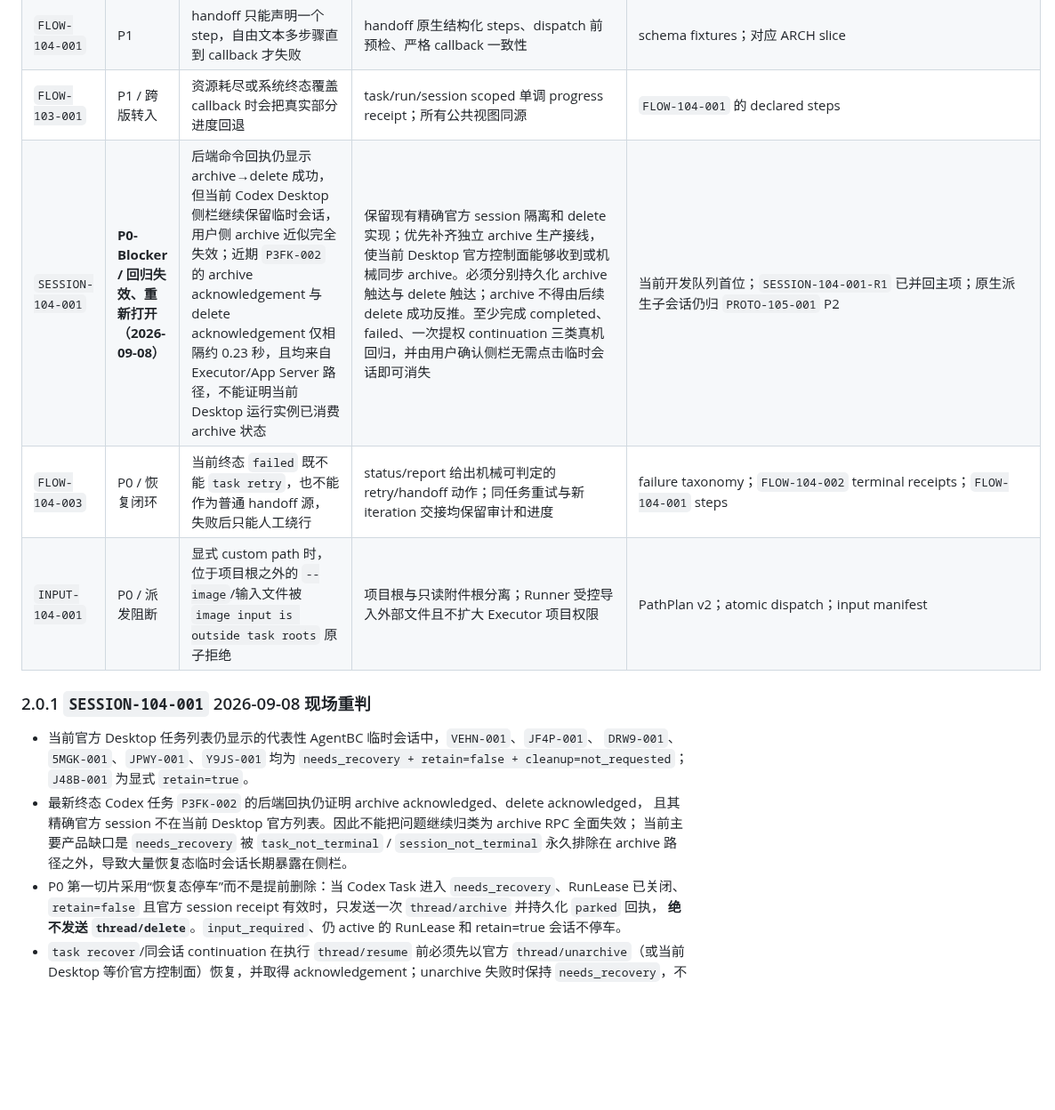
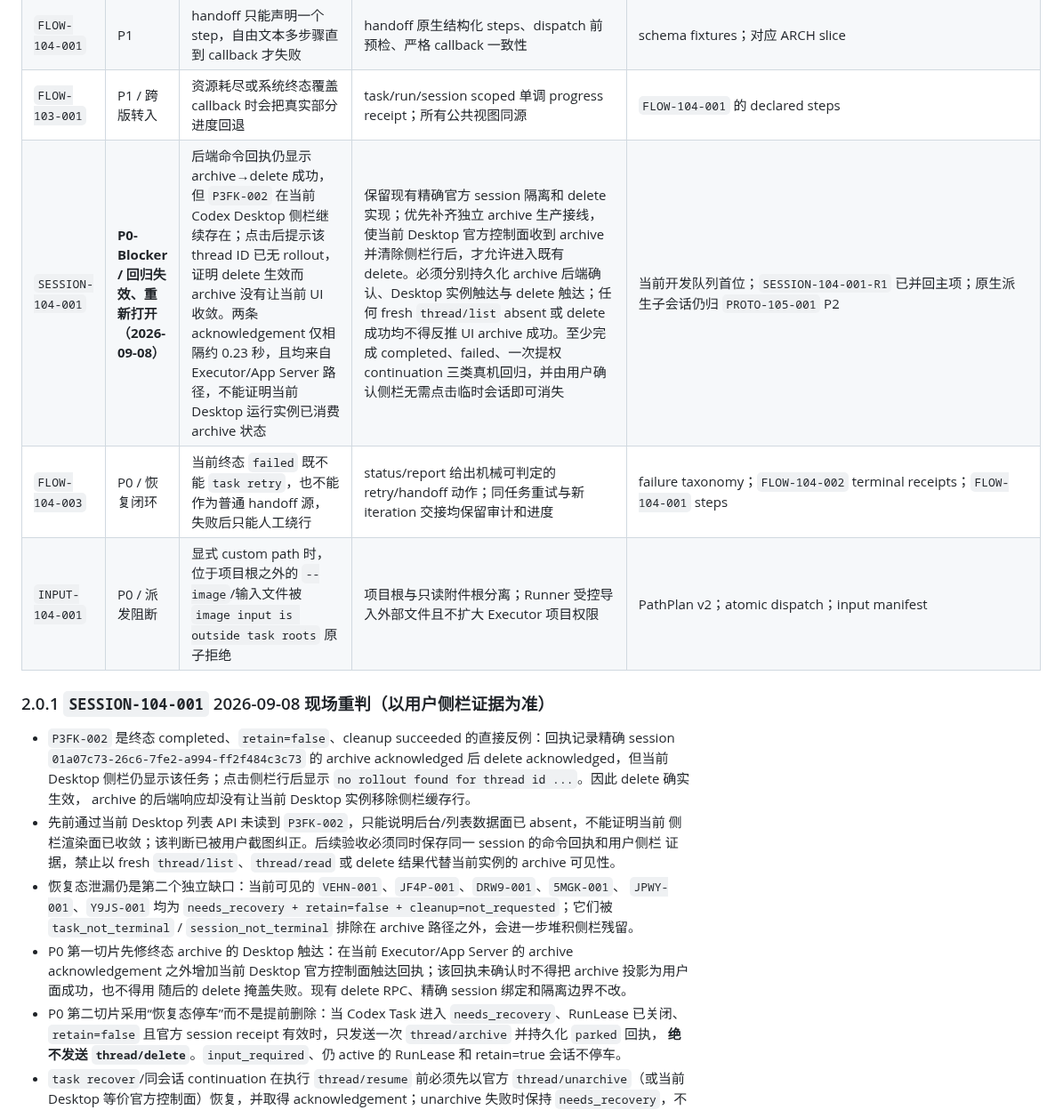
Before and after one commit to roway49/agent-bridge-connect, a Markdown page: AGENTBC_1.0.4A_DEVELOPMENT_CHECKLIST.md, the part around one of its changes. Shown at 89% size. Rendered like a GitHub page; blank space fills up the shorter version.

Commit message:
docs(1.0.4a): correct desktop archive regression evidence

```diff
--- a/AGENTBC_1.0.4A_DEVELOPMENT_CHECKLIST.md
+++ b/AGENTBC_1.0.4A_DEVELOPMENT_CHECKLIST.md
@@ -82,20 +82,26 @@ approval 和 `inherit|safe|full` 不是本版重做项，只作为不可回归
 | `FLOW-104-002` | P0 | report/record 超限可跳过终态通知和 cleanup receipt | terminal、report、notification、cleanup 独立且可重放，通知不被报告失败吞掉 | terminal fixtures；对应 ARCH slice |
 | `FLOW-104-001` | P1 | handoff 只能声明一个 step，自由文本多步骤直到 callback 才失败 | handoff 原生结构化 steps、dispatch 前预检、严格 callback 一致性 | schema fixtures；对应 ARCH slice |
 | `FLOW-103-001` | P1 / 跨版转入 | 资源耗尽或系统终态覆盖 callback 时会把真实部分进度回退 | task/run/session scoped 单调 progress receipt；所有公共视图同源 | `FLOW-104-001` 的 declared steps |
-| `SESSION-104-001` | **P0-Blocker / 回归失效、重新打开（2026-09-08）** | 后端命令回执仍显示 archive→delete 成功，但当前 Codex Desktop 侧栏继续保留临时会话，用户侧 archive 近似完全失效；近期 `P3FK-002` 的 archive acknowledgement 与 delete acknowledgement 仅相隔约 0.23 秒，且均来自 Executor/App Server 路径，不能证明当前 Desktop 运行实例已消费 archive 状态 | 保留现有精确官方 session 隔离和 delete 实现；优先补齐独立 archive 生产接线，使当前 Desktop 官方控制面能够收到或机械同步 archive。必须分别持久化 archive 触达与 delete 触达；archive 不得由后续 delete 成功反推。至少完成 completed、failed、一次提权 continuation 三类真机回归，并由用户确认侧栏无需点击临时会话即可消失 | 当前开发队列首位；`SESSION-104-001-R1` 已并回主项；原生派生子会话仍归 `PROTO-105-001` P2 |
+| `SESSION-104-001` | **P0-Blocker / 回归失效、重新打开（2026-09-08）** | 后端命令回执仍显示 archive→delete 成功，但 `P3FK-002` 在当前 Codex Desktop 侧栏继续存在；点击后提示该 thread ID 已无 rollout，证明 delete 生效而 archive 没有让当前 UI 收敛。两条 acknowledgement 仅相隔约 0.23 秒，且均来自 Executor/App Server 路径，不能证明当前 Desktop 运行实例已消费 archive 状态 | 保留现有精确官方 session 隔离和 delete 实现；优先补齐独立 archive 生产接线，使当前 Desktop 官方控制面收到 archive 并清除侧栏行后，才允许进入既有 delete。必须分别持久化 archive 后端确认、Desktop 实例触达与 delete 触达；任何 fresh `thread/list` absent 或 delete 成功均不得反推 UI archive 成功。至少完成 completed、failed、一次提权 continuation 三类真机回归，并由用户确认侧栏无需点击临时会话即可消失 | 当前开发队列首位；`SESSION-104-001-R1` 已并回主项；原生派生子会话仍归 `PROTO-105-001` P2 |
 | `FLOW-104-003` | P0 / 恢复闭环 | 当前终态 `failed` 既不能 `task retry`，也不能作为普通 handoff 源，失败后只能人工绕行 | status/report 给出机械可判定的 retry/handoff 动作；同任务重试与新 iteration 交接均保留审计和进度 | failure taxonomy；`FLOW-104-002` terminal receipts；`FLOW-104-001` steps |
 | `INPUT-104-001` | P0 / 派发阻断 | 显式 custom path 时，位于项目根之外的 `--image`/输入文件被 `image input is outside task roots` 原子拒绝 | 项目根与只读附件根分离；Runner 受控导入外部文件且不扩大 Executor 项目权限 | PathPlan v2；atomic dispatch；input manifest |
 
-### 2.0.1 `SESSION-104-001` 2026-09-08 现场重判
+### 2.0.1 `SESSION-104-001` 2026-09-08 现场重判（以用户侧栏证据为准）
 
-- 当前官方 Desktop 任务列表仍显示的代表性 AgentBC 临时会话中，`VEHN-001`、`JF4P-001`、
-  `DRW9-001`、`5MGK-001`、`JPWY-001`、`Y9JS-001` 均为
-  `needs_recovery + retain=false + cleanup=not_requested`；`J48B-001` 为显式 `retain=true`。
-- 最新终态 Codex 任务 `P3FK-002` 的后端回执仍证明 archive acknowledged、delete acknowledged，
-  且其精确官方 session 不在当前 Desktop 官方列表。因此不能把问题继续归类为 archive RPC 全面失效；
-  当前主要产品缺口是 `needs_recovery` 被 `task_not_terminal` / `session_not_terminal` 永久排除在 archive
-  路径之外，导致大量恢复态临时会话长期暴露在侧栏。
-- P0 第一切片采用“恢复态停车”而不是提前删除：当 Codex Task 进入 `needs_recovery`、RunLease 已关闭、
+- `P3FK-002` 是终态 completed、`retain=false`、cleanup succeeded 的直接反例：回执记录精确 session
+  `01a07c73-26c6-7fe2-a994-ff2f484c3c73` 的 archive acknowledged 后 delete acknowledged，但当前 Desktop
+  侧栏仍显示该任务；点击侧栏行后显示 `no rollout found for thread id ...`。因此 delete 确实生效，
+  archive 的后端响应却没有让当前 Desktop 实例移除侧栏缓存行。
+- 先前通过当前 Desktop 列表 API 未读到 `P3FK-002`，只能说明后台/列表数据面已 absent，不能证明当前
+  侧栏渲染面已收敛；该判断已被用户截图纠正。后续验收必须同时保存同一 session 的命令回执和用户侧栏
+  证据，禁止以 fresh `thread/list`、`thread/read` 或 delete 结果代替当前实例的 archive 可见性。
+- 恢复态泄漏仍是第二个独立缺口：当前可见的 `VEHN-001`、`JF4P-001`、`DRW9-001`、`5MGK-001`、
+  `JPWY-001`、`Y9JS-001` 均为 `needs_recovery + retain=false + cleanup=not_requested`；它们被
+  `task_not_terminal` / `session_not_terminal` 排除在 archive 路径之外，会进一步堆积侧栏残留。
+- P0 第一切片先修终态 archive 的 Desktop 触达：在当前 Executor/App Server 的 archive acknowledgement
+  之外增加当前 Desktop 官方控制面触达回执；该回执未确认时不得把 archive 投影为用户面成功，也不得用
+  随后的 delete 掩盖失败。现有 delete RPC、精确 session 绑定和隔离边界不改。
+- P0 第二切片采用“恢复态停车”而不是提前删除：当 Codex Task 进入 `needs_recovery`、RunLease 已关闭、
   `retain=false` 且官方 session receipt 有效时，只发送一次 `thread/archive` 并持久化 `parked` 回执，
   **绝不发送 `thread/delete`**。`input_required`、仍 active 的 RunLease 和 retain=true 会话不停车。
 - `task recover`/同会话 continuation 在执行 `thread/resume` 前必须先以官方 `thread/unarchive`（或当前
```
Also changed, not shown: other parts of AGENTBC_1.0.4A_DEVELOPMENT_CHECKLIST.md (+1 -1 lines), SESSION-104-001_CANARY_EVIDENCE.md (+12 -6 lines).
